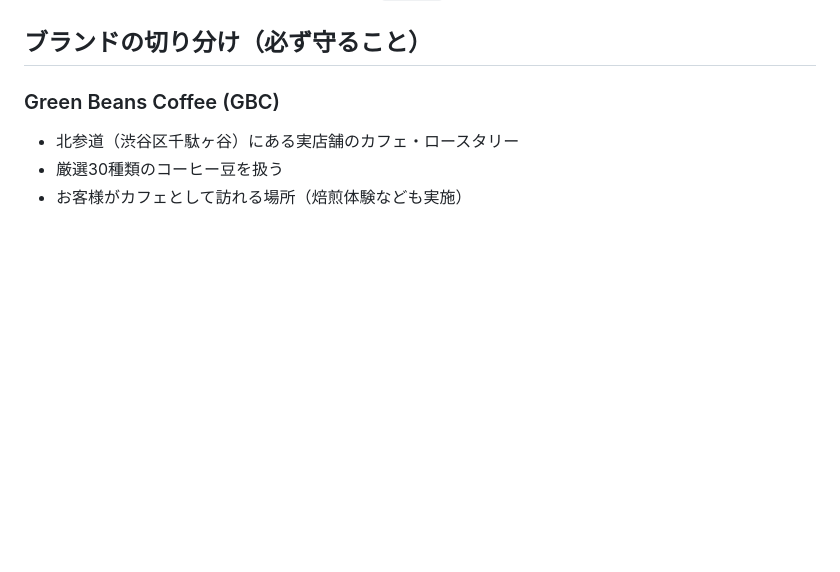
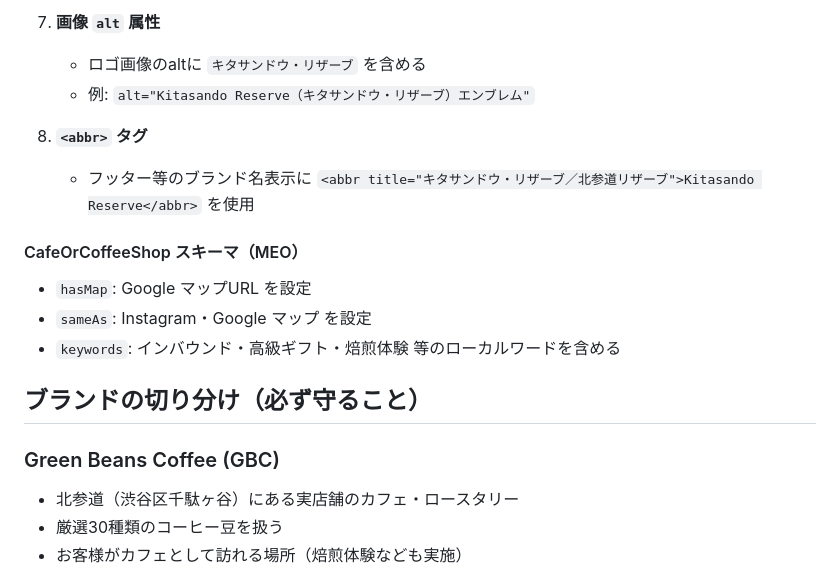
Before and after one commit to license-y/kitasando-reserve, a Markdown page: CLAUDE.md, the part around one of its changes. Rendered like a GitHub page; blank space fills up the shorter version.

Commit message:
CLAUDE.mdにカタカナ・漢字ブランド名の不可視SEO/MEO/AEO対策を追加
キタサンドウリザーブ・北参道リザーブ等の日本語検索に対応するための
必須チェックリスト（title/description/keywords/JSON-LD/alt/abbr等）を明文化

Co-Authored-By: Claude Sonnet 4.6 <noreply@anthropic.com>

```diff
--- a/CLAUDE.md
+++ b/CLAUDE.md
@@ -187,3 +236,15 @@ AEOとは、ChatGPT・Gemini・Perplexity などの AI が質問に回答する
+7. **画像 `alt` 属性**
+   - ロゴ画像のaltに `キタサンドウ・リザーブ` を含める
+   - 例: `alt="Kitasando Reserve（キタサンドウ・リザーブ）エンブレム"`
+
+8. **`<abbr>` タグ**
+   - フッター等のブランド名表示に `<abbr title="キタサンドウ・リザーブ／北参道リザーブ">Kitasando Reserve</abbr>` を使用
+
+#### CafeOrCoffeeShop スキーマ（MEO）
+- `hasMap`: Google マップURL を設定
+- `sameAs`: Instagram・Google マップ を設定
+- `keywords`: インバウンド・高級ギフト・焙煎体験 等のローカルワードを含める
+
 
 ## ブランドの切り分け（必ず守ること）
 
```
Also changed, not shown: other parts of CLAUDE.md (+49 -0 lines).
